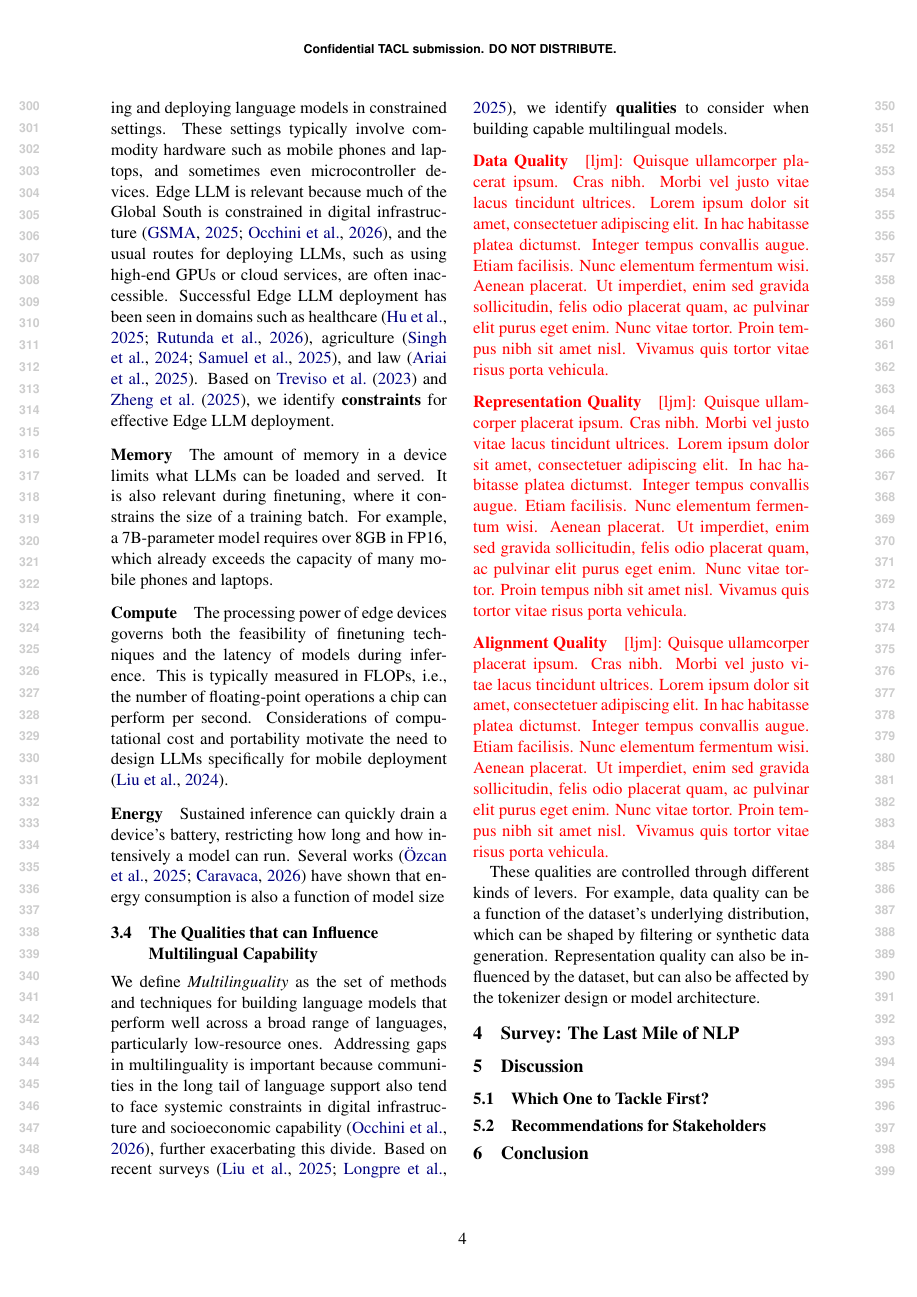
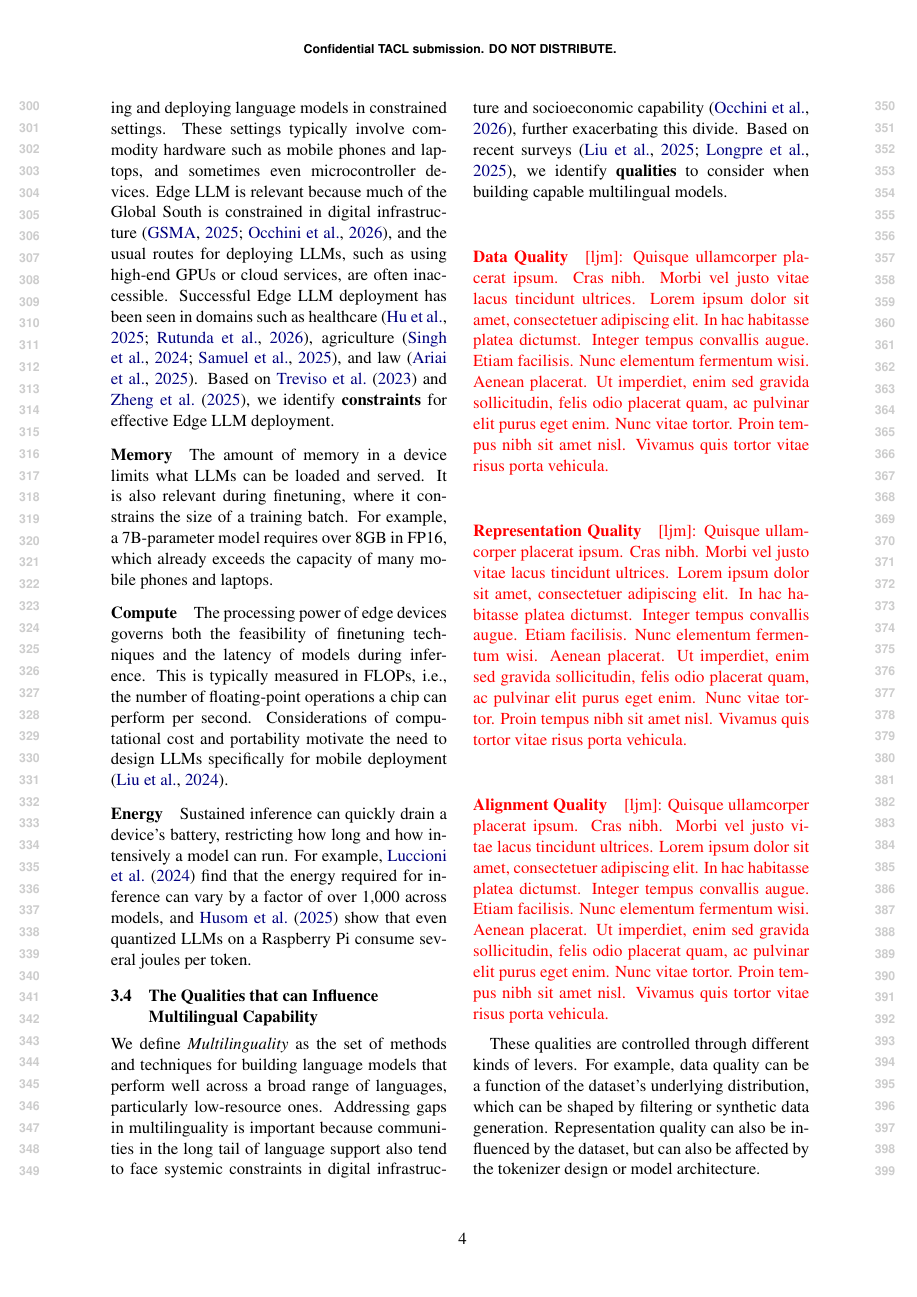
Before and after one commit to ljvmiranda921/multilinguality-at-the-edge, a LaTeX paper (tacl2021v1-template.tex): page 4 of 10 before the commit and page 4 of 11 after it. Compiled offline with pdfLaTeX.

Commit message:
[wip] Update

```diff
--- a/tacl2021v1-template.tex
+++ b/tacl2021v1-template.tex
@@ -305,7 +305,7 @@ Considerations of computational cost and portability motivate the need to design
 
 \paragraph{Energy}
 Sustained inference can quickly drain a device's battery, restricting how long and how intensively a model can run.
-Several works \citep{ozcan2025quantifyingenergyconsumptioncarbon,caravaca-2026-measuring} have shown that energy consumption is also a function of model size
+For example, \citet{luccioni-etal-2024-power} find that the energy required for inference can vary by a factor of over 1,000 across models, and \citet{husom-etal-2025-sustainable} show that even quantized LLMs on a Raspberry Pi consume several joules per token.%, making energy budgeting a practical concern for battery-powered devices.
 % This constraint is also difficult to account for in practice: \citet{treviso-etal-2023-efficient} note that power consumption is hard to measure reliably due to sampling frequency limitations and inconsistent OS-level support, meaning energy costs are often underestimated.
 
 % \begin{itemize}[leftmargin=3mm,topsep=0mm,itemsep=0mm]
```
Also changed, not shown: tacl2021.bib (+1 -1 lines).
